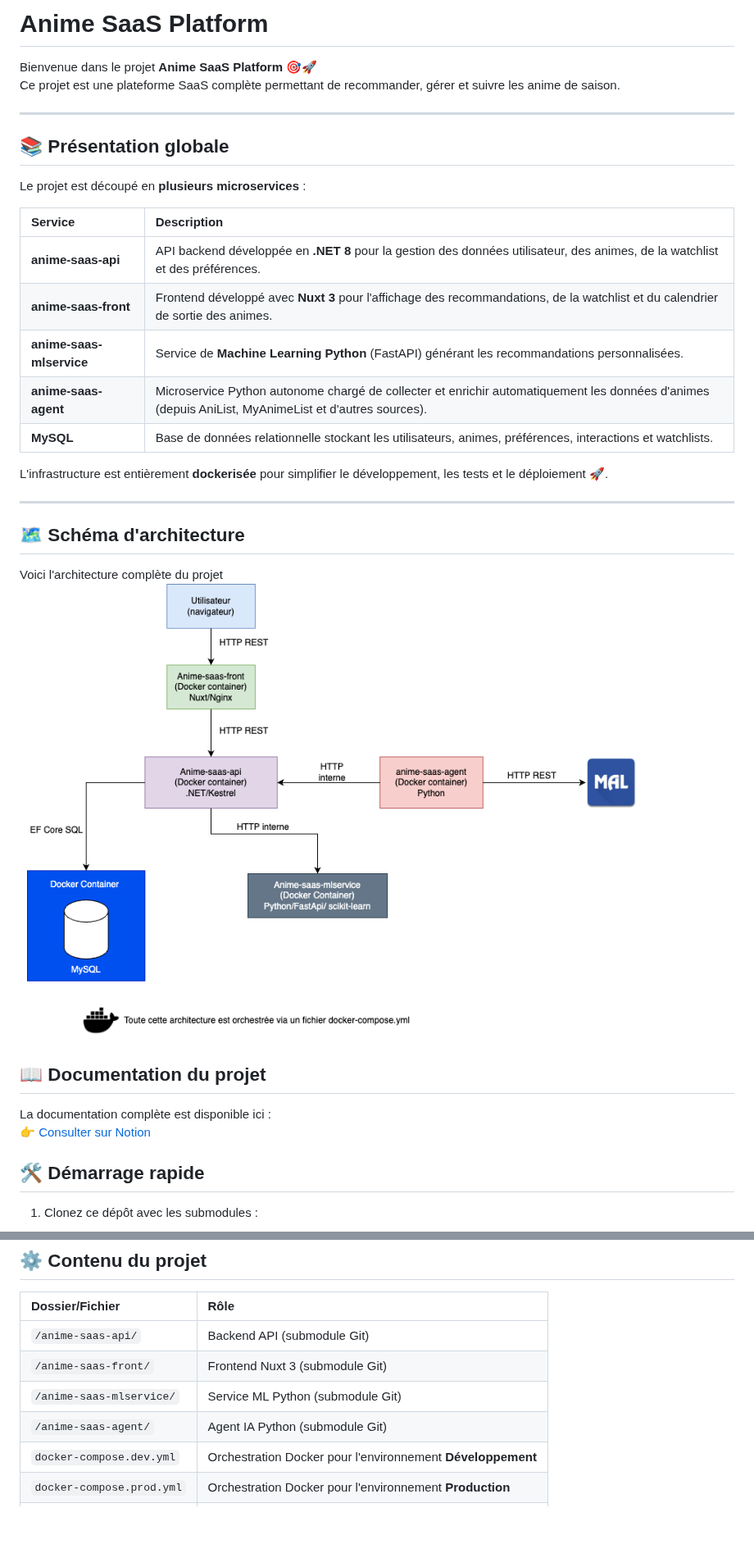
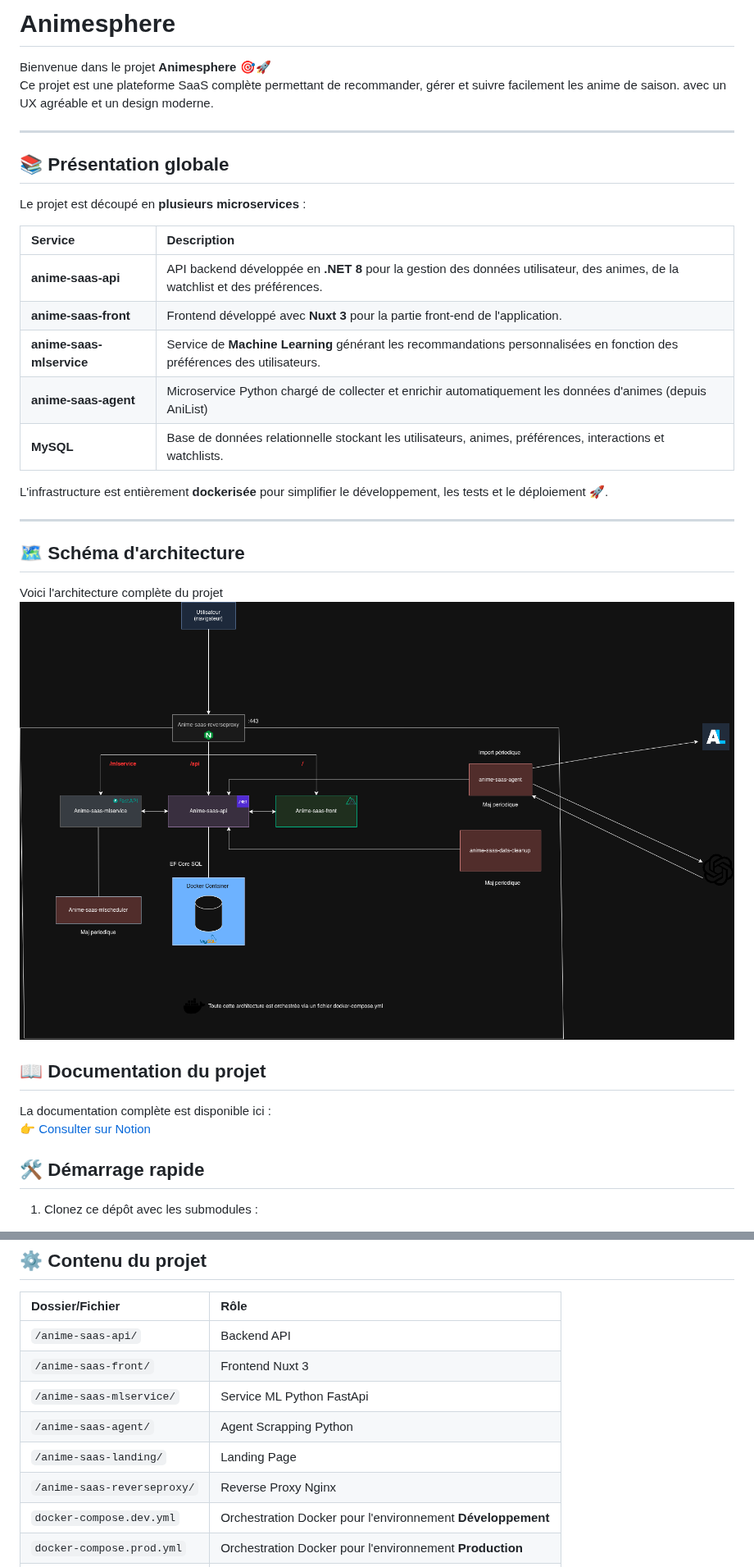
Before and after one commit to StephenGodard/anime-saas-platform, a Markdown page: README.md, 2 parts joined by grey strips. Shown at 82% size. Rendered like a GitHub page; pictures changed too: assets/img/Architecture.png; blank space fills up the shorter version.

Commit message:
Update readme + submodules git

```diff
--- a/README.md
+++ b/README.md
@@ -1,7 +1,7 @@
-# Anime SaaS Platform
+# Animesphere
 
-Bienvenue dans le projet **Anime SaaS Platform** 🎯🚀
-Ce projet est une plateforme SaaS complète permettant de recommander, gérer et suivre les anime de saison.
+Bienvenue dans le projet **Animesphere** 🎯🚀
+Ce projet est une plateforme SaaS complète permettant de recommander, gérer et suivre facilement les anime de saison. avec un UX agréable et un design moderne.
 
 ---
 
@@ -12,9 +12,9 @@ Le projet est découpé en **plusieurs microservices** :
 | Service | Description |
 |:---|:---|
 | **anime-saas-api** | API backend développée en **.NET 8** pour la gestion des données utilisateur, des animes, de la watchlist et des préférences. |
-| **anime-saas-front** | Frontend développé avec **Nuxt 3** pour l'affichage des recommandations, de la watchlist et du calendrier de sortie des animes. |
-| **anime-saas-mlservice** | Service de **Machine Learning Python** (FastAPI) générant les recommandations personnalisées. |
-| **anime-saas-agent** | Microservice Python autonome chargé de collecter et enrichir automatiquement les données d'animes (depuis AniList, MyAnimeList et d'autres sources). |
+| **anime-saas-front** | Frontend développé avec **Nuxt 3** pour la partie front-end de l'application. |
+| **anime-saas-mlservice** | Service de **Machine Learning** générant les recommandations personnalisées en fonction des préférences des utilisateurs. |
+| **anime-saas-agent** | Microservice Python chargé de collecter et enrichir automatiquement les données d'animes (depuis AniList)|
 | **MySQL** | Base de données relationnelle stockant les utilisateurs, animes, préférences, interactions et watchlists. |
 
 L'infrastructure est entièrement **dockerisée** pour simplifier le développement, les tests et le déploiement 🚀.
@@ -65,10 +65,12 @@ make down
 
 | Dossier/Fichier | Rôle |
 |:---|:---|
-| `/anime-saas-api/` | Backend API (submodule Git) |
-| `/anime-saas-front/` | Frontend Nuxt 3 (submodule Git) |
-| `/anime-saas-mlservice/` | Service ML Python (submodule Git) |
-| `/anime-saas-agent/` | Agent IA Python (submodule Git) |
+| `/anime-saas-api/` | Backend API |
+| `/anime-saas-front/` | Frontend Nuxt 3 |
+| `/anime-saas-mlservice/` | Service ML Python FastApi |
+| `/anime-saas-agent/` | Agent Scrapping Python |
+| `/anime-saas-landing/` | Landing Page |
+| `/anime-saas-reverseproxy/` | Reverse Proxy Nginx |
 | `docker-compose.dev.yml` | Orchestration Docker pour l'environnement **Développement** |
 | `docker-compose.prod.yml` | Orchestration Docker pour l'environnement **Production** |
 | `Makefile` | Automatisation des commandes courantes |
```
Also changed, not shown: other parts of README.md (+5 -25 lines), ONBOARDING_ALGORITHM.md (deleted, +0 -191 lines), 2 other files.
